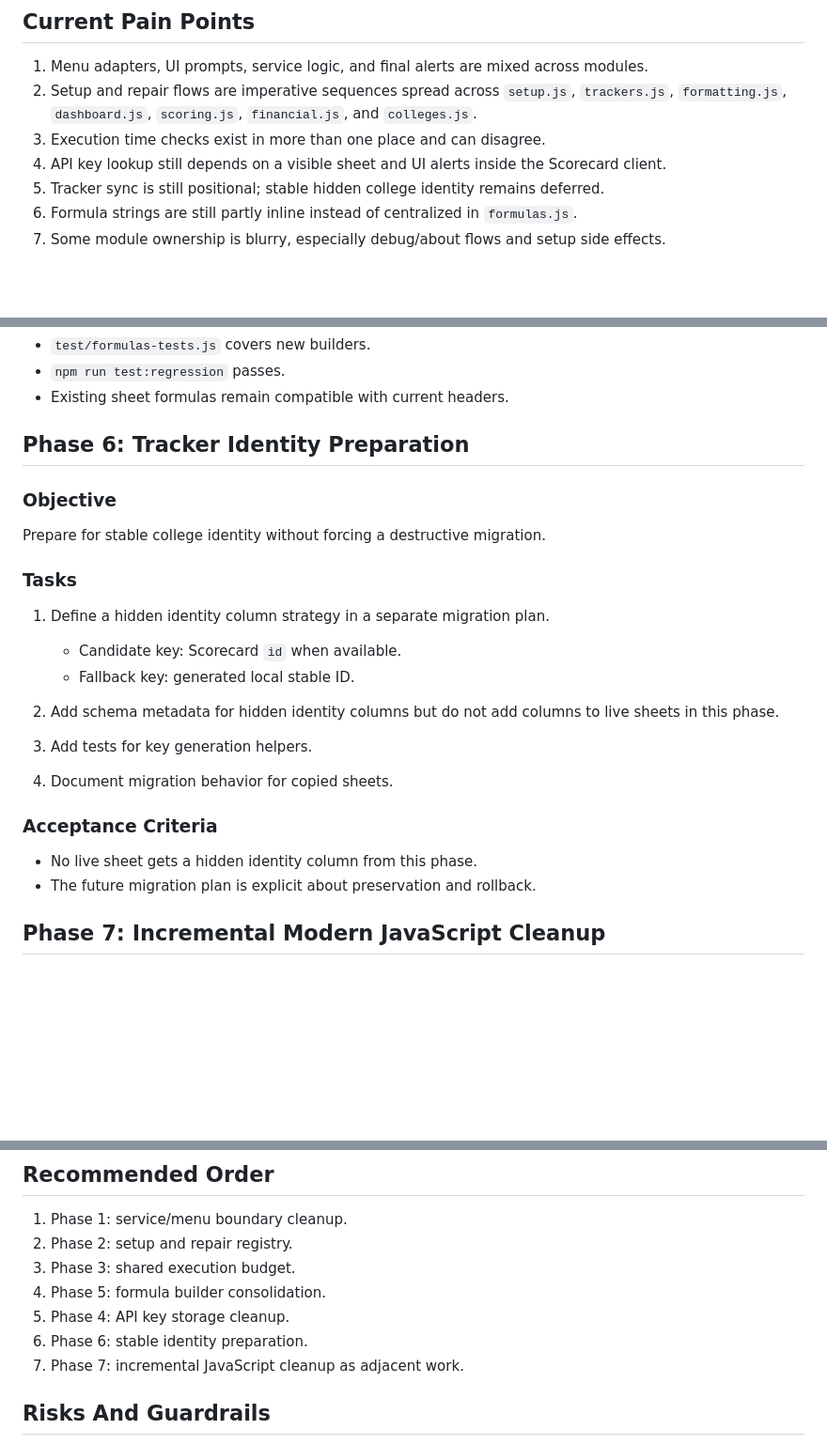
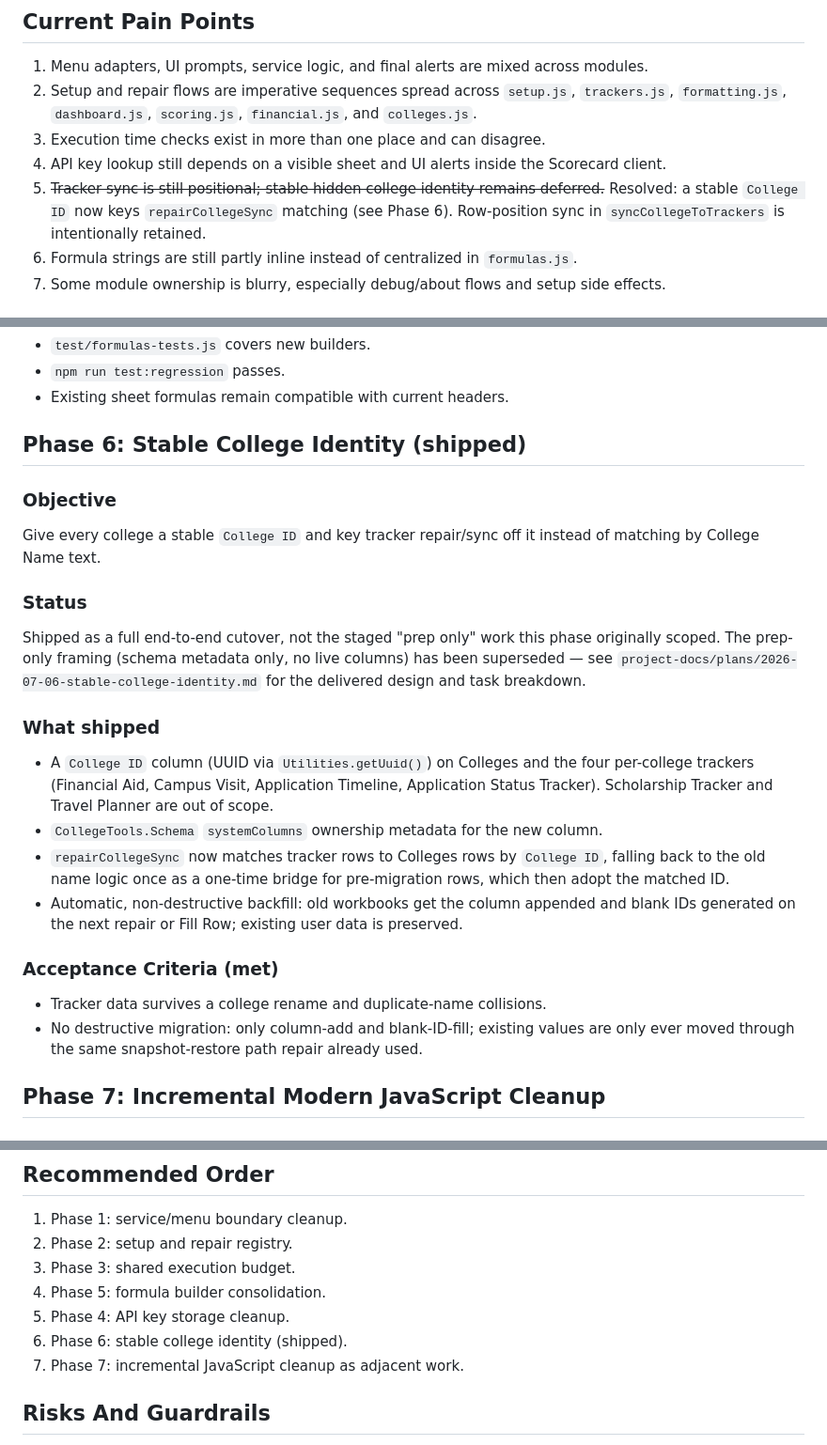
Before and after one commit to granitehq/college-tools, a Markdown page: project-docs/appscript-refactoring-plan.md, 3 parts joined by grey strips. Shown at 94% size. Drawn GitHub-style; blank space fills up the shorter version.

Commit message:
docs: mark stable college identity backlog item complete
Co-Authored-By: Claude Opus 4.8 <noreply@anthropic.com>

```diff
--- a/project-docs/appscript-refactoring-plan.md
+++ b/project-docs/appscript-refactoring-plan.md
@@ -20,7 +20,7 @@
 2. Setup and repair flows are imperative sequences spread across `setup.js`, `trackers.js`, `formatting.js`, `dashboard.js`, `scoring.js`, `financial.js`, and `colleges.js`.
 3. Execution time checks exist in more than one place and can disagree.
 4. API key lookup still depends on a visible sheet and UI alerts inside the Scorecard client.
-5. Tracker sync is still positional; stable hidden college identity remains deferred.
+5. ~~Tracker sync is still positional; stable hidden college identity remains deferred.~~ Resolved: a stable `College ID` now keys `repairCollegeSync` matching (see Phase 6). Row-position sync in `syncCollegeToTrackers` is intentionally retained.
 6. Formula strings are still partly inline instead of centralized in `formulas.js`.
 7. Some module ownership is blurry, especially debug/about flows and setup side effects.
 
@@ -211,28 +211,40 @@ Move repeated inline formulas into `src/formulas.js` so formula changes can be t
 - `npm run test:regression` passes.
 - Existing sheet formulas remain compatible with current headers.
 
-## Phase 6: Tracker Identity Preparation
+## Phase 6: Stable College Identity (shipped)
 
 ### Objective
 
-Prepare for stable college identity without forcing a destructive migration.
+Give every college a stable `College ID` and key tracker repair/sync off it
+instead of matching by College Name text.
 
-### Tasks
+### Status
 
-1. Define a hidden identity column strategy in a separate migration plan.
-   - Candidate key: Scorecard `id` when available.
-   - Fallback key: generated local stable ID.
+Shipped as a full end-to-end cutover, not the staged "prep only" work this
+phase originally scoped. The prep-only framing (schema metadata only, no live
+columns) has been superseded — see
+`project-docs/plans/2026-07-06-stable-college-identity.md` for the delivered
+design and task breakdown.
 
-2. Add schema metadata for hidden identity columns but do not add columns to live sheets in this phase.
+### What shipped
 
-3. Add tests for key generation helpers.
+- A `College ID` column (UUID via `Utilities.getUuid()`) on Colleges and the
+  four per-college trackers (Financial Aid, Campus Visit, Application Timeline,
+  Application Status Tracker). Scholarship Tracker and Travel Planner are out of
+  scope.
+- `CollegeTools.Schema` `systemColumns` ownership metadata for the new column.
+- `repairCollegeSync` now matches tracker rows to Colleges rows by `College ID`,
+  falling back to the old name logic once as a one-time bridge for pre-migration
+  rows, which then adopt the matched ID.
+- Automatic, non-destructive backfill: old workbooks get the column appended and
+  blank IDs generated on the next repair or Fill Row; existing user data is
+  preserved.
 
-4. Document migration behavior for copied sheets.
+### Acceptance Criteria (met)
 
-### Acceptance Criteria
-
-- No live sheet gets a hidden identity column from this phase.
-- The future migration plan is explicit about preservation and rollback.
+- Tracker data survives a college rename and duplicate-name collisions.
+- No destructive migration: only column-add and blank-ID-fill; existing values
+  are only ever moved through the same snapshot-restore path repair already used.
 
 ## Phase 7: Incremental Modern JavaScript Cleanup
 
@@ -298,7 +310,7 @@ Manual copied-sheet checks are required for:
 3. Phase 3: shared execution budget.
 4. Phase 5: formula builder consolidation.
 5. Phase 4: API key storage cleanup.
-6. Phase 6: stable identity preparation.
+6. Phase 6: stable college identity (shipped).
 7. Phase 7: incremental JavaScript cleanup as adjacent work.
 
 ## Risks And Guardrails
```
Also changed, not shown: project-docs/backlog.md (+16 -13 lines).
